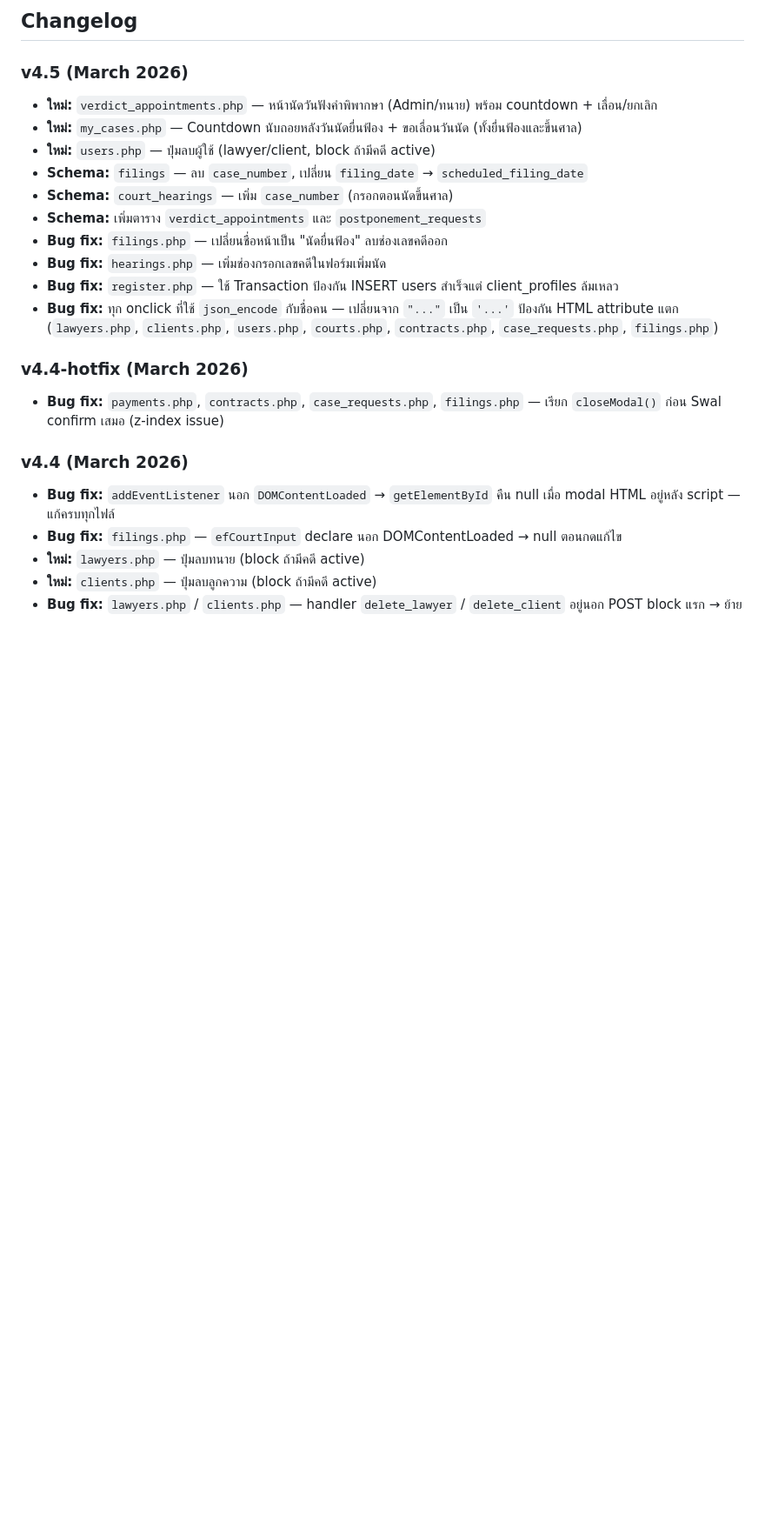
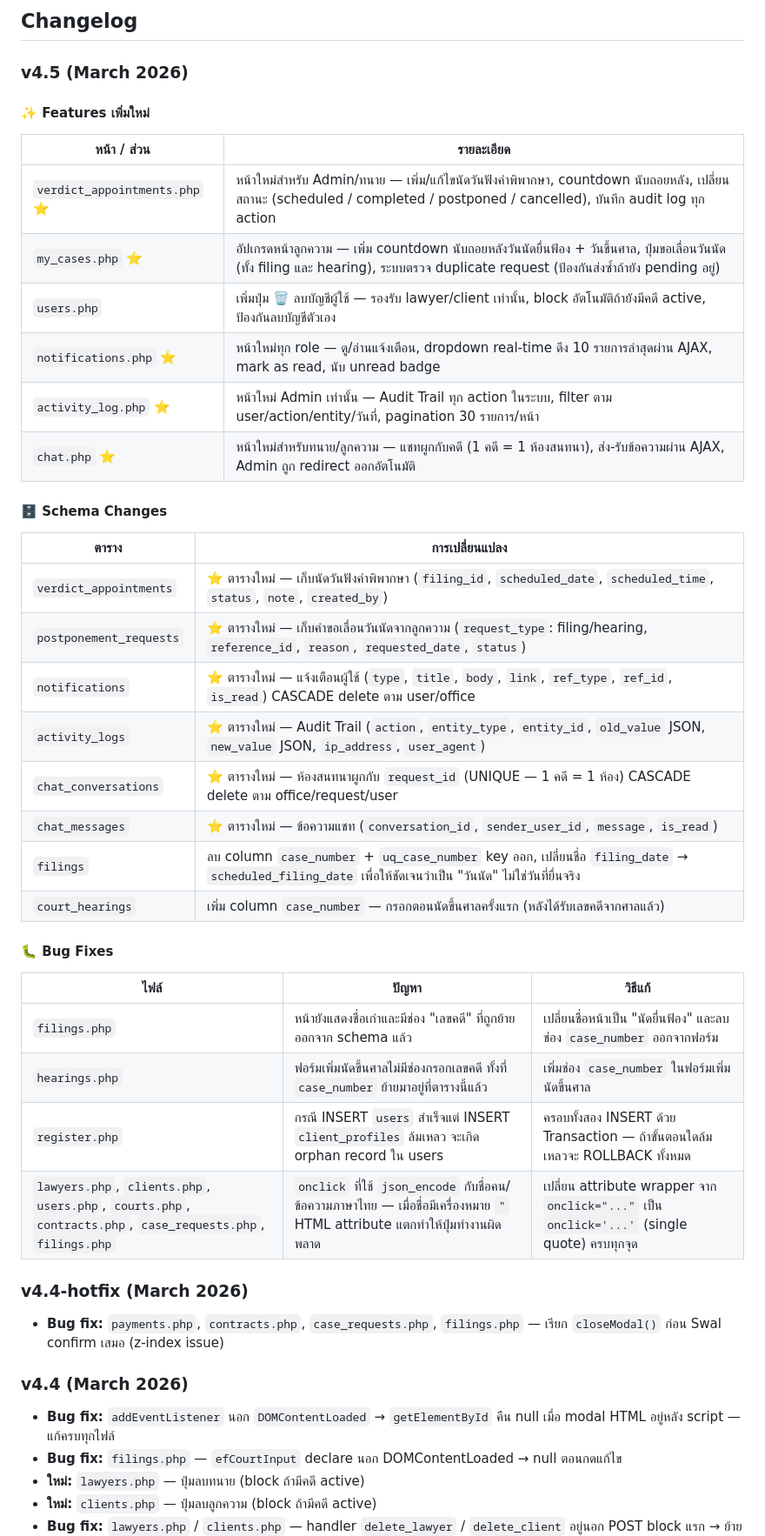
Before and after one commit to KumaMai/law_management_system, a Markdown page: README.md, the part around one of its changes. Shown at 87% size. GitHub-like rendering; blank space fills up the shorter version.

Commit message:
Update README.md to reflect new features and database changes in v4.5

```diff
--- a/README.md
+++ b/README.md
@@ -213,16 +228,39 @@ postponement_requests.status:  pending → approved / rejected ⭐ ใหม่
 ## Changelog
 
 ### v4.5 (March 2026)
-- **ใหม่:** `verdict_appointments.php` — หน้านัดวันฟังคำพิพากษา (Admin/ทนาย) พร้อม countdown + เลื่อน/ยกเลิก
-- **ใหม่:** `my_cases.php` — Countdown นับถอยหลังวันนัดยื่นฟ้อง + ขอเลื่อนวันนัด (ทั้งยื่นฟ้องและขึ้นศาล)
-- **ใหม่:** `users.php` — ปุ่มลบผู้ใช้ (lawyer/client, block ถ้ามีคดี active)
-- **Schema:** `filings` — ลบ `case_number`, เปลี่ยน `filing_date` → `scheduled_filing_date`
-- **Schema:** `court_hearings` — เพิ่ม `case_number` (กรอกตอนนัดขึ้นศาล)
-- **Schema:** เพิ่มตาราง `verdict_appointments` และ `postponement_requests`
-- **Bug fix:** `filings.php` — เปลี่ยนชื่อหน้าเป็น "นัดยื่นฟ้อง" ลบช่องเลขคดีออก
-- **Bug fix:** `hearings.php` — เพิ่มช่องกรอกเลขคดีในฟอร์มเพิ่มนัด
-- **Bug fix:** `register.php` — ใช้ Transaction ป้องกัน INSERT users สำเร็จแต่ client_profiles ล้มเหลว
-- **Bug fix:** ทุก onclick ที่ใช้ `json_encode` กับชื่อคน — เปลี่ยนจาก `"..."` เป็น `'...'` ป้องกัน HTML attribute แตก (`lawyers.php`, `clients.php`, `users.php`, `courts.php`, `contracts.php`, `case_requests.php`, `filings.php`)
+
+#### ✨ Features เพิ่มใหม่
+
+| หน้า / ส่วน | รายละเอียด |
+|---|---|
+| `verdict_appointments.php` ⭐ | หน้าใหม่สำหรับ Admin/ทนาย — เพิ่ม/แก้ไขนัดวันฟังคำพิพากษา, countdown นับถอยหลัง, เปลี่ยนสถานะ (scheduled / completed / postponed / cancelled), บันทึก audit log ทุก action |
+| `my_cases.php` ⭐ | อัปเกรดหน้าลูกความ — เพิ่ม countdown นับถอยหลังวันนัดยื่นฟ้อง + วันขึ้นศาล, ปุ่มขอเลื่อนวันนัด (ทั้ง filing และ hearing), ระบบตรวจ duplicate request (ป้องกันส่งซ้ำถ้ายัง pending อยู่) |
+| `users.php` | เพิ่มปุ่ม 🗑️ ลบบัญชีผู้ใช้ — รองรับ lawyer/client เท่านั้น, block อัตโนมัติถ้ายังมีคดี active, ป้องกันลบบัญชีตัวเอง |
+| `notifications.php` ⭐ | หน้าใหม่ทุก role — ดู/อ่านแจ้งเตือน, dropdown real-time ดึง 10 รายการล่าสุดผ่าน AJAX, mark as read, นับ unread badge |
+| `activity_log.php` ⭐ | หน้าใหม่ Admin เท่านั้น — Audit Trail ทุก action ในระบบ, filter ตาม user/action/entity/วันที่, pagination 30 รายการ/หน้า |
+| `chat.php` ⭐ | หน้าใหม่สำหรับทนาย/ลูกความ — แชทผูกกับคดี (1 คดี = 1 ห้องสนทนา), ส่ง-รับข้อความผ่าน AJAX, Admin ถูก redirect ออกอัตโนมัติ |
+
+#### 🗄️ Schema Changes
+
+| ตาราง | การเปลี่ยนแปลง |
+|---|---|
+| `verdict_appointments` | ⭐ ตารางใหม่ — เก็บนัดวันฟังคำพิพากษา (`filing_id`, `scheduled_date`, `scheduled_time`, `status`, `note`, `created_by`) |
+| `postponement_requests` | ⭐ ตารางใหม่ — เก็บคำขอเลื่อนวันนัดจากลูกความ (`request_type`: filing/hearing, `reference_id`, `reason`, `requested_date`, `status`) |
+| `notifications` | ⭐ ตารางใหม่ — แจ้งเตือนผู้ใช้ (`type`, `title`, `body`, `link`, `ref_type`, `ref_id`, `is_read`) CASCADE delete ตาม user/office |
+| `activity_logs` | ⭐ ตารางใหม่ — Audit Trail (`action`, `entity_type`, `entity_id`, `old_value` JSON, `new_value` JSON, `ip_address`, `user_agent`) |
+| `chat_conversations` | ⭐ ตารางใหม่ — ห้องสนทนาผูกกับ `request_id` (UNIQUE — 1 คดี = 1 ห้อง) CASCADE delete ตาม office/request/user |
+| `chat_messages` | ⭐ ตารางใหม่ — ข้อความแชท (`conversation_id`, `sender_user_id`, `message`, `is_read`) |
+| `filings` | ลบ column `case_number` + `uq_case_number` key ออก, เปลี่ยนชื่อ `filing_date` → `scheduled_filing_date` เพื่อให้ชัดเจนว่าเป็น "วันนัด" ไม่ใช่วันที่ยื่นจริง |
+| `court_hearings` | เพิ่ม column `case_number` — กรอกตอนนัดขึ้นศาลครั้งแรก (หลังได้รับเลขคดีจากศาลแล้ว) |
+
+#### 🐛 Bug Fixes
+
+| ไฟล์ | ปัญหา | วิธีแก้ |
+|---|---|---|
+| `filings.php` | หน้ายังแสดงชื่อเก่าและมีช่อง "เลขคดี" ที่ถูกย้ายออกจาก schema แล้ว | เปลี่ยนชื่อหน้าเป็น "นัดยื่นฟ้อง" และลบช่อง `case_number` ออกจากฟอร์ม |
+| `hearings.php` | ฟอร์มเพิ่มนัดขึ้นศาลไม่มีช่องกรอกเลขคดี ทั้งที่ `case_number` ย้ายมาอยู่ที่ตารางนี้แล้ว | เพิ่มช่อง `case_number` ในฟอร์มเพิ่มนัดขึ้นศาล |
+| `register.php` | กรณี INSERT `users` สำเร็จแต่ INSERT `client_profiles` ล้มเหลว จะเกิด orphan record ใน users | ครอบทั้งสอง INSERT ด้วย Transaction — ถ้าขั้นตอนใดล้มเหลวจะ ROLLBACK ทั้งหมด |
+| `lawyers.php`, `clients.php`, `users.php`, `courts.php`, `contracts.php`, `case_requests.php`, `filings.php` | `onclick` ที่ใช้ `json_encode` กับชื่อคน/ข้อความภาษาไทย — เมื่อชื่อมีเครื่องหมาย `"` HTML attribute แตกทำให้ปุ่มทำงานผิดพลาด | เปลี่ยน attribute wrapper จาก `onclick="..."` เป็น `onclick='...'` (single quote) ครบทุกจุด |
 
 ### v4.4-hotfix (March 2026)
 - **Bug fix:** `payments.php`, `contracts.php`, `case_requests.php`, `filings.php` — เรียก `closeModal()` ก่อน Swal confirm เสมอ (z-index issue)
```
Also changed, not shown: other parts of README.md (+18 -3 lines).
